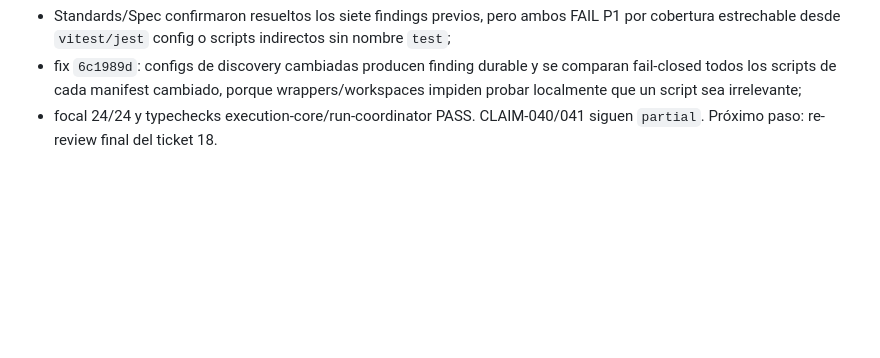
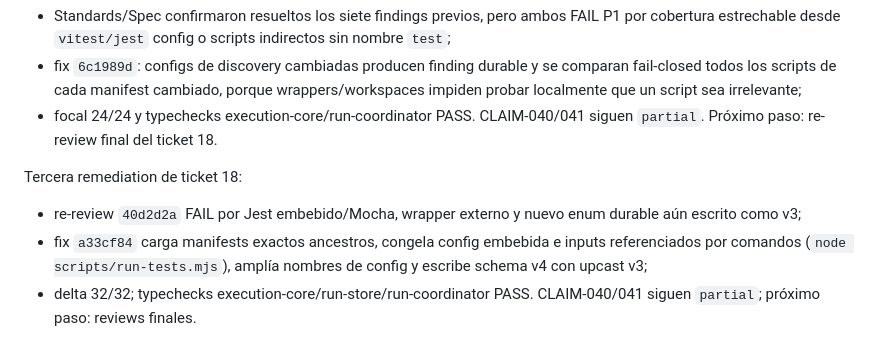
Before and after one commit to franclarke/Manyhands, a Markdown page: docs/tesis/HANDOFF.md, the part around the change. GitHub-like rendering; blank space fills up the shorter version.

Commit message:
docs(thesis): record transitive integrity remediation

```diff
--- a/docs/tesis/HANDOFF.md
+++ b/docs/tesis/HANDOFF.md
@@ -879,3 +879,13 @@ Segunda reapertura de ticket 18:
   wrappers/workspaces impiden probar localmente que un script sea irrelevante;
 - focal 24/24 y typechecks execution-core/run-coordinator PASS. CLAIM-040/041
   siguen `partial`. Próximo paso: re-review final del ticket 18.
+
+Tercera remediation de ticket 18:
+
+- re-review `40d2d2a` FAIL por Jest embebido/Mocha, wrapper externo y nuevo enum
+  durable aún escrito como v3;
+- fix `a33cf84` carga manifests exactos ancestros, congela config embebida e
+  inputs referenciados por comandos (`node scripts/run-tests.mjs`), amplía
+  nombres de config y escribe schema v4 con upcast v3;
+- delta 32/32; typechecks execution-core/run-store/run-coordinator PASS.
+  CLAIM-040/041 siguen `partial`; próximo paso: reviews finales.
```
Also changed, not shown: 1 other file.
